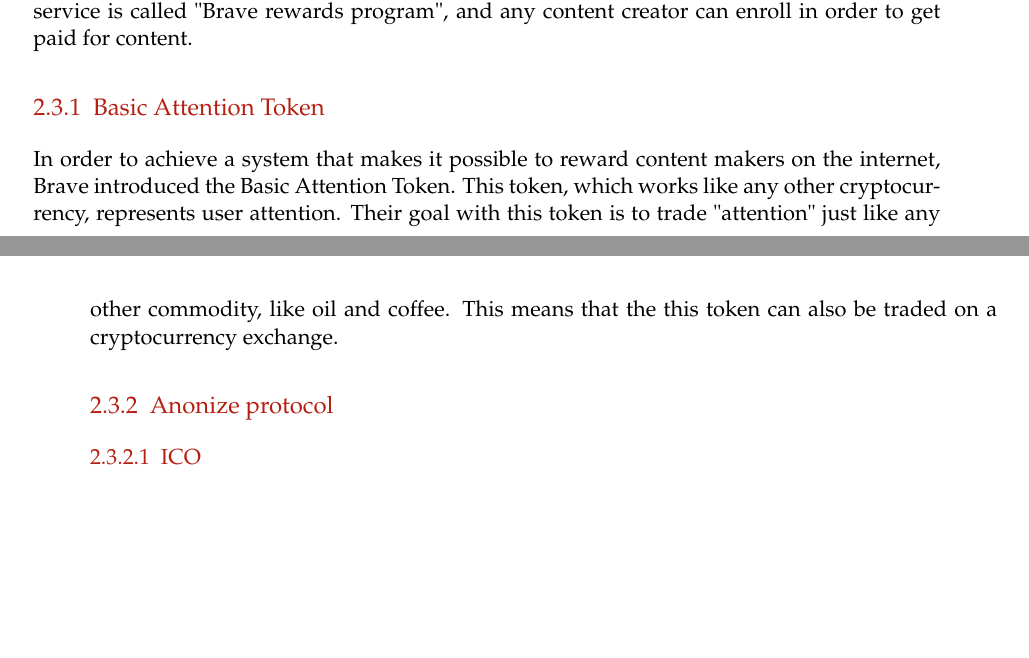
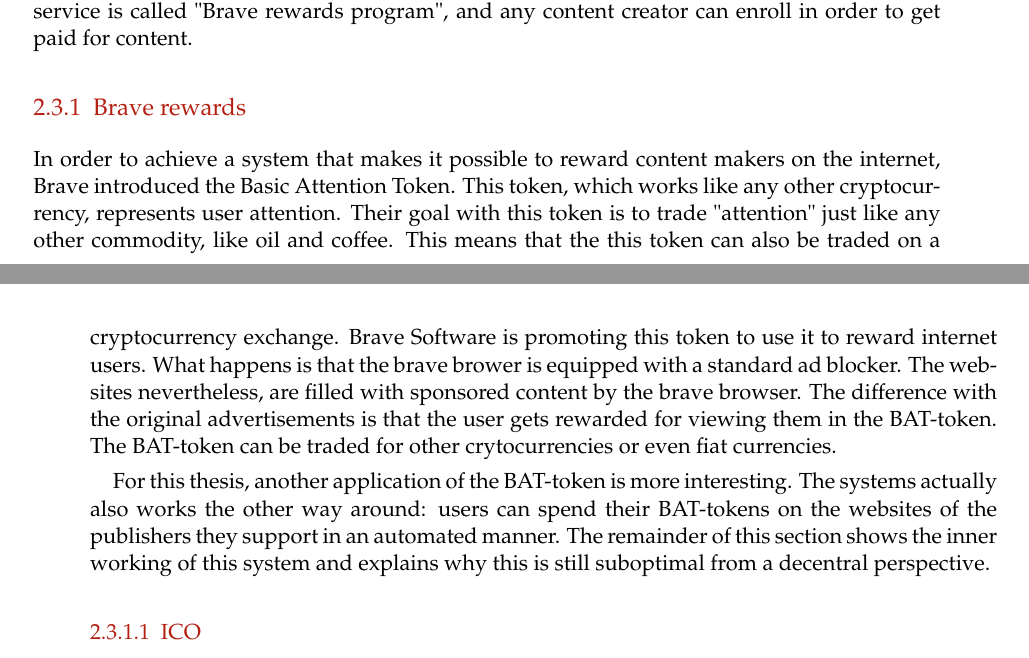
Before and after one commit to lightning-sprinkle/master-thesis, a LaTeX thesis (thesis/main.tex, which reads thesis/content/02_related_work.tex): two parts of pages 18 and 19 of 37, joined at a grey line, cut so that both start at the same text, the shorter picture padded with empty space. Compiled offline with pdfLaTeX.

Commit message:
Brave rewards

```diff
--- a/thesis/content/02_related_work.tex
+++ b/thesis/content/02_related_work.tex
@@ -76,10 +76,12 @@
 \section{Automated payments}
 In 2016, Brave Software launched a browser that blocked ads and trackers by default, the Brave Browser \footnote{\url{https://www.brave.com}}. During the introduction, Brave Software also shared their plans for a Brave Publisher Ads program to pay publishers back fair a share of internet revenue. As of 2020, their service is called "Brave rewards program", and any content creator can enroll in order to get paid for content.
 
-\subsection{Basic Attention Token}
-In order to achieve a system that makes it possible to reward content makers on the internet, Brave introduced the Basic Attention Token. This token, which works like any other cryptocurrency, represents user attention. Their goal with this token is to trade "attention" just like any other commodity, like oil and coffee. This means that the this token can also be traded on a cryptocurrency exchange.
+\subsection{Brave rewards}
+In order to achieve a system that makes it possible to reward content makers on the internet, Brave introduced the Basic Attention Token. This token, which works like any other cryptocurrency, represents user attention. Their goal with this token is to trade "attention" just like any other commodity, like oil and coffee. This means that the this token can also be traded on a cryptocurrency exchange. Brave Software is promoting this token to use it to reward internet users. What happens is that the brave brower is equipped with a standard ad blocker. The websites nevertheless, are filled with sponsored content by the brave browser. The difference with the original advertisements is that the user gets rewarded for viewing them in the BAT-token. The BAT-token can be traded for other crytocurrencies or even fiat currencies.
 
-\subsection{Anonize protocol}
+For this thesis, another application of the BAT-token is more interesting. The systems actually also works the other way around: users can spend their BAT-tokens on the websites of the publishers they support in an automated manner. The remainder of this section shows the inner working of this system and explains why this is still suboptimal from a decentral perspective.
+
+
 
 
 \subsubsection{ICO}
```
Also changed, not shown: thesis/bibliography.bib (+5 -0 lines), thesis/main.pdf.
